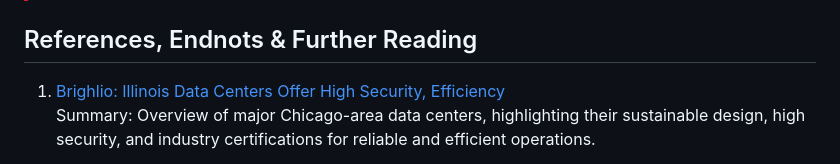
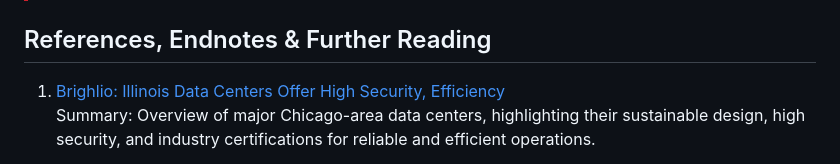
Before and after one commit to rbhughes/power_puddle, a Markdown page: README.md, the part around the change. Drawn GitHub-style.

Commit message:
Fix typo in 'Endnots' to 'Endnotes' in README
typo

```diff
--- a/README.md
+++ b/README.md
@@ -310,7 +310,7 @@ MASE is scale-independent. Changes in magnitude, actuals, or variance affect bot
 > [!Caution]
 > For complete accuracy, this comparison would require plant-by-plant PUDL data mapped precisely to PJM’s forecast input list for the ComEd zone. That data is not publicly available. Attempts to fuzzy-match plant names across PJM and PUDL were inconsistent. Other complicating factors include interconnections, occasional non-PJM supply at times of peak demand, new generator additions/retirements, and scheduled outages. The chosen method uses all Northern Illinois counties assigned to ComEd as the “actual” filter, with PJM forecasts left unadjusted.
 
-## References, Endnots & Further Reading
+## References, Endnotes & Further Reading
 
 1. [Brighlio: Illinois Data Centers Offer High Security, Efficiency](https://brightlio.com/data-centers-in-illinois/)
    Summary: Overview of major Chicago-area data centers, highlighting their sustainable design, high security, and industry certifications for reliable and efficient operations.
```
